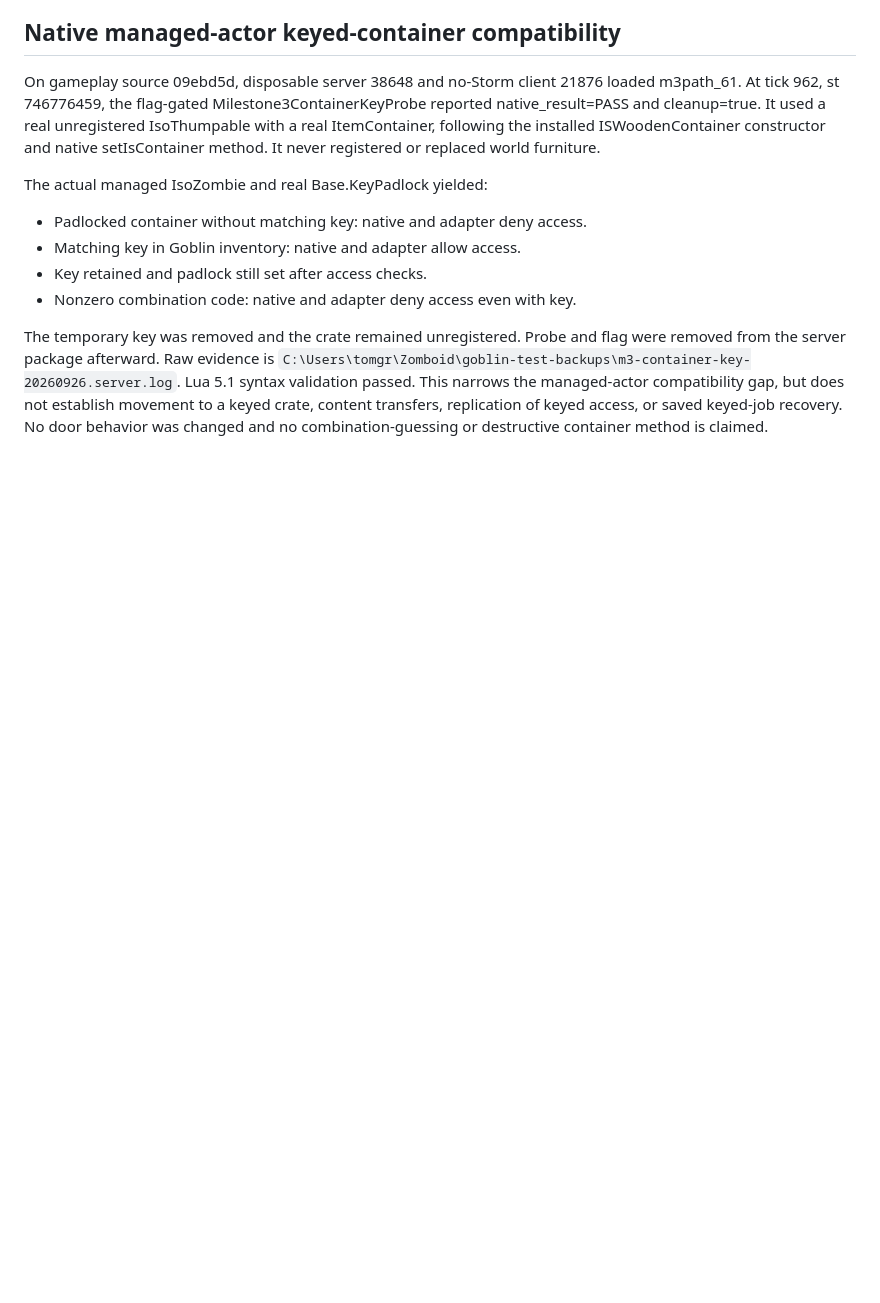
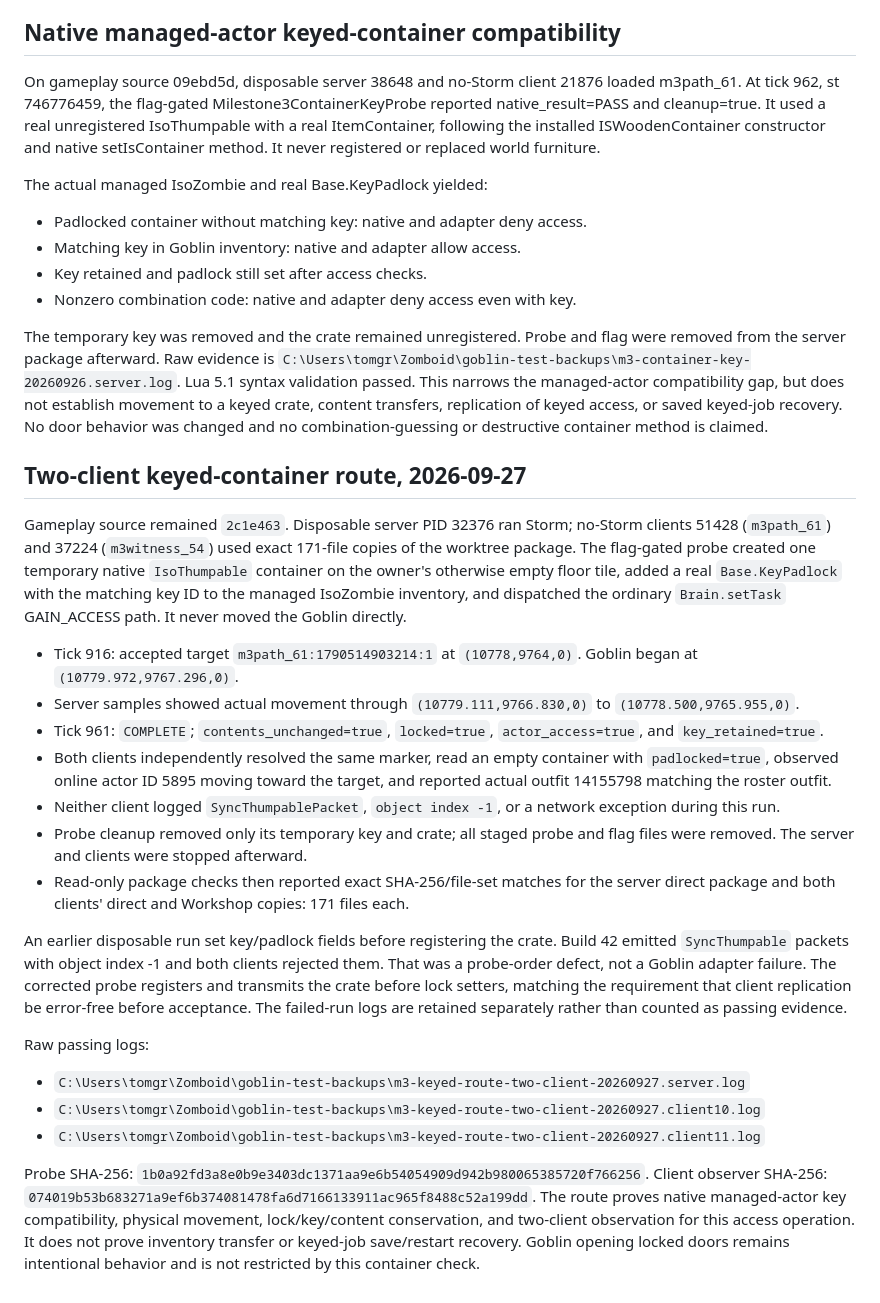
Before and after one commit to HorseTheUnicorn/zomboid-goblin, a Markdown page: docs/MILESTONE3_CONTAINER_CHECK.md, the part around the change. Rendered like a GitHub page; blank space fills up the shorter version.

Commit message:
Document keyed container multiplayer verification

```diff
--- a/docs/MILESTONE3_CONTAINER_CHECK.md
+++ b/docs/MILESTONE3_CONTAINER_CHECK.md
@@ -127,3 +127,52 @@ Lua 5.1 syntax validation passed. This narrows the managed-actor compatibility
 gap, but does not establish movement to a keyed crate, content transfers,
 replication of keyed access, or saved keyed-job recovery. No door behavior was
 changed and no combination-guessing or destructive container method is claimed.
+
+## Two-client keyed-container route, 2026-09-27
+
+Gameplay source remained `2c1e463`. Disposable server PID 32376 ran Storm;
+no-Storm clients 51428 (`m3path_61`) and 37224 (`m3witness_54`) used exact
+171-file copies of the worktree package. The flag-gated probe created one
+temporary native `IsoThumpable` container on the owner's otherwise empty floor
+tile, added a real `Base.KeyPadlock` with the matching key ID to the managed
+IsoZombie inventory, and dispatched the ordinary `Brain.setTask` GAIN_ACCESS
+path. It never moved the Goblin directly.
+
+- Tick 916: accepted target `m3path_61:1790514903214:1` at
+  `(10778,9764,0)`. Goblin began at `(10779.972,9767.296,0)`.
+- Server samples showed actual movement through `(10779.111,9766.830,0)` to
+  `(10778.500,9765.955,0)`.
+- Tick 961: `COMPLETE`; `contents_unchanged=true`, `locked=true`,
+  `actor_access=true`, and `key_retained=true`.
+- Both clients independently resolved the same marker, read an empty container
+  with `padlocked=true`, observed online actor ID 5895 moving toward the
+  target, and reported actual outfit 14155798 matching the roster outfit.
+- Neither client logged `SyncThumpablePacket`, `object index -1`, or a network
+  exception during this run.
+- Probe cleanup removed only its temporary key and crate; all staged probe and
+  flag files were removed. The server and clients were stopped afterward.
+- Read-only package checks then reported exact SHA-256/file-set matches for the
+  server direct package and both clients' direct and Workshop copies: 171 files
+  each.
+
+An earlier disposable run set key/padlock fields before registering the crate.
+Build 42 emitted `SyncThumpable` packets with object index -1 and both clients
+rejected them. That was a probe-order defect, not a Goblin adapter failure. The
+corrected probe registers and transmits the crate before lock setters, matching
+the requirement that client replication be error-free before acceptance. The
+failed-run logs are retained separately rather than counted as passing evidence.
+
+Raw passing logs:
+
+- `C:\Users\tomgr\Zomboid\goblin-test-backups\m3-keyed-route-two-client-20260927.server.log`
+- `C:\Users\tomgr\Zomboid\goblin-test-backups\m3-keyed-route-two-client-20260927.client10.log`
+- `C:\Users\tomgr\Zomboid\goblin-test-backups\m3-keyed-route-two-client-20260927.client11.log`
+
+Probe SHA-256: `1b0a92fd3a8e0b9e3403dc1371aa9e6b54054909d942b980065385720f766256`.
+Client observer SHA-256:
+`074019b53b683271a9ef6b374081478fa6d7166133911ac965f8488c52a199dd`.
+The route proves native managed-actor key compatibility, physical movement,
+lock/key/content conservation, and two-client observation for this access
+operation. It does not prove inventory transfer or keyed-job save/restart
+recovery. Goblin opening locked doors remains intentional behavior and is not
+restricted by this container check.
```
